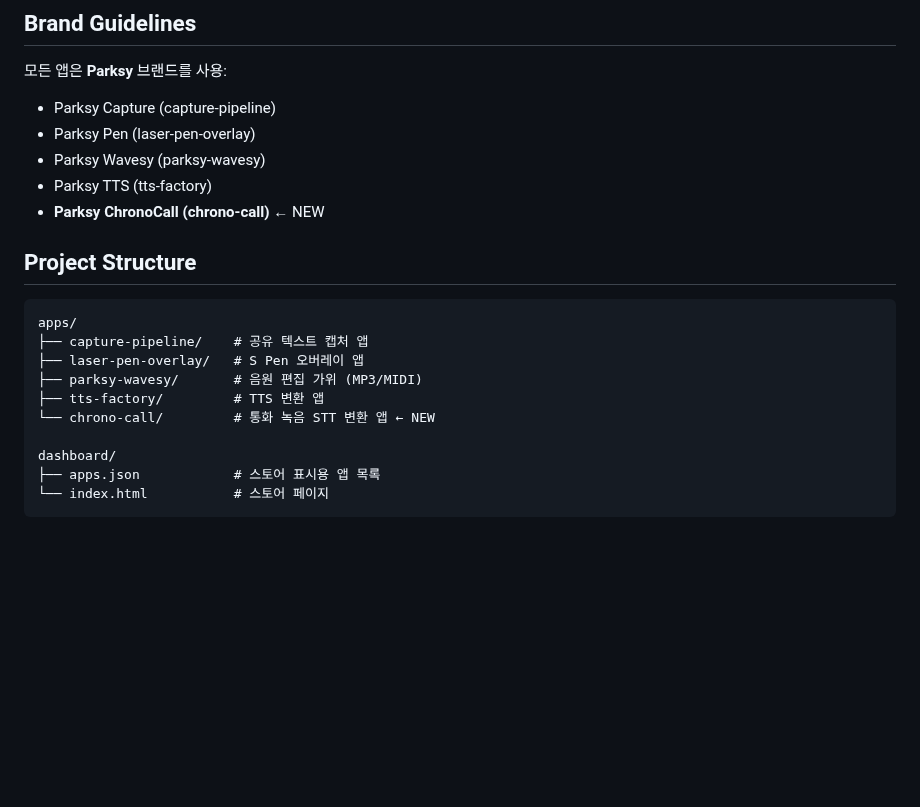
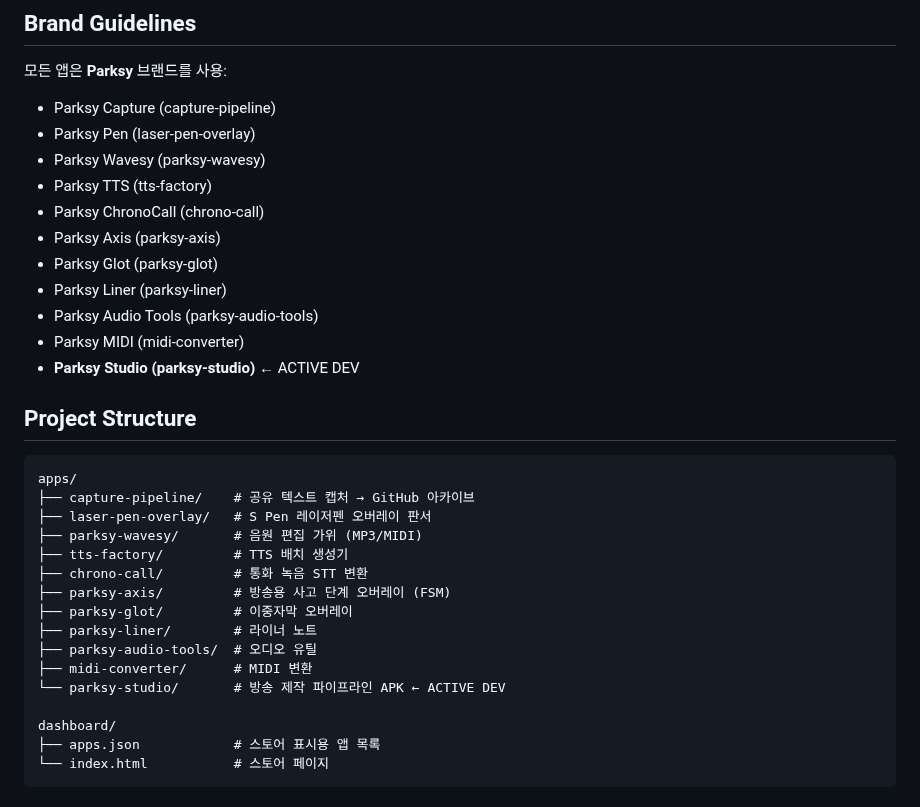
Before and after one commit to dtslib1979/dtslib-apk-lab, a Markdown page: CLAUDE.md, the part around one of its changes. Drawn GitHub-style; blank space fills up the shorter version.

````diff
--- a/CLAUDE.md
+++ b/CLAUDE.md
@@ -108,16 +108,28 @@ state.json         = 공정 현황판
 - Parksy Pen (laser-pen-overlay)
 - Parksy Wavesy (parksy-wavesy)
 - Parksy TTS (tts-factory)
-- **Parksy ChronoCall (chrono-call)** ← NEW
+- Parksy ChronoCall (chrono-call)
+- Parksy Axis (parksy-axis)
+- Parksy Glot (parksy-glot)
+- Parksy Liner (parksy-liner)
+- Parksy Audio Tools (parksy-audio-tools)
+- Parksy MIDI (midi-converter)
+- **Parksy Studio (parksy-studio)** ← ACTIVE DEV
 
 ## Project Structure
 ```
 apps/
-├── capture-pipeline/    # 공유 텍스트 캡처 앱
-├── laser-pen-overlay/   # S Pen 오버레이 앱
+├── capture-pipeline/    # 공유 텍스트 캡처 → GitHub 아카이브
+├── laser-pen-overlay/   # S Pen 레이저펜 오버레이 판서
 ├── parksy-wavesy/       # 음원 편집 가위 (MP3/MIDI)
-├── tts-factory/         # TTS 변환 앱
-└── chrono-call/         # 통화 녹음 STT 변환 앱 ← NEW
+├── tts-factory/         # TTS 배치 생성기
+├── chrono-call/         # 통화 녹음 STT 변환
+├── parksy-axis/         # 방송용 사고 단계 오버레이 (FSM)
+├── parksy-glot/         # 이중자막 오버레이
+├── parksy-liner/        # 라이너 노트
+├── parksy-audio-tools/  # 오디오 유틸
+├── midi-converter/      # MIDI 변환
+└── parksy-studio/       # 방송 제작 파이프라인 APK ← ACTIVE DEV
 
 dashboard/
 ├── apps.json            # 스토어 표시용 앱 목록
````
Also changed, not shown: other parts of CLAUDE.md (+105 -0 lines).
